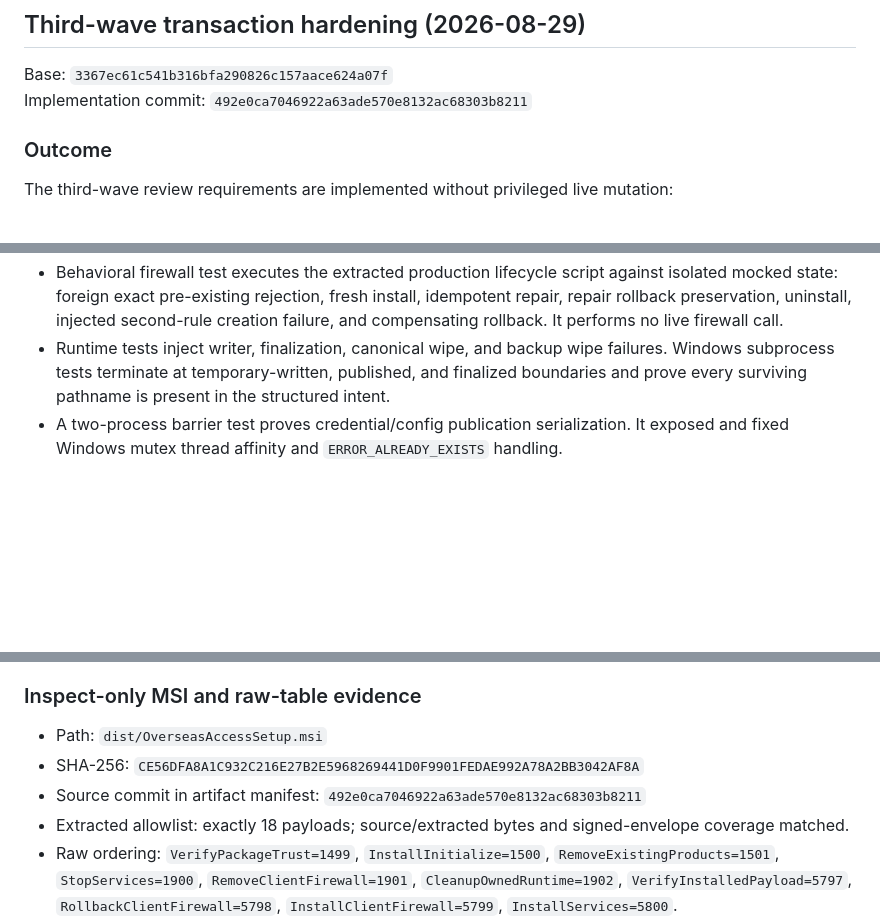
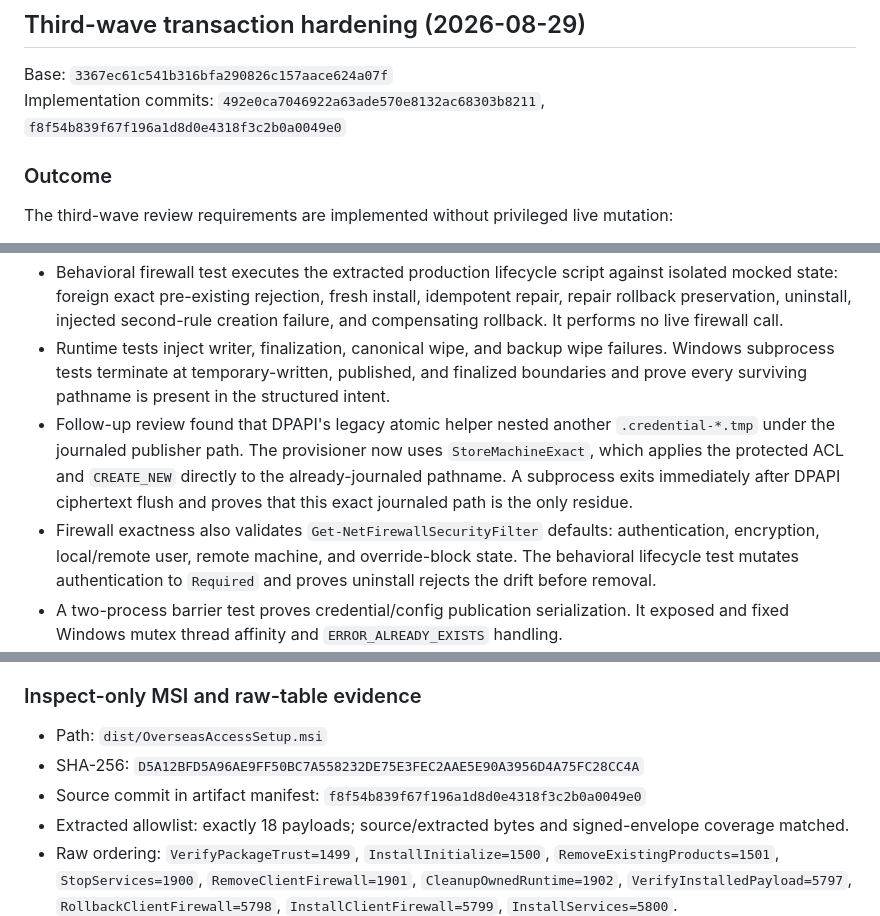
Before and after one commit to aki66938/overseas, a Markdown page: .superpowers/sdd/task-8-report.md, 3 parts joined by grey strips. Drawn GitHub-style; blank space fills up the shorter version.

Commit message:
docs: finalize Task 8 hardening evidence

```diff
--- a/.superpowers/sdd/task-8-report.md
+++ b/.superpowers/sdd/task-8-report.md
@@ -129,7 +129,7 @@ WiX decompilation emitted expected warnings for extension-owned custom tables an
 ## Third-wave transaction hardening (2026-08-29)
 
 Base: `3367ec61c541b316bfa290826c157aace624a07f`
-Implementation commit: `492e0ca7046922a63ade570e8132ac68303b8211`
+Implementation commits: `492e0ca7046922a63ade570e8132ac68303b8211`, `f8f54b839f67f196a1d8d0e4318f3c2b0a0049e0`
 
 ### Outcome
 
@@ -148,6 +148,8 @@ The third-wave review requirements are implemented without privileged live mutat
 - Reviewer RED: a persistent post-publish secure-compensation failure lost ownership proof before correction.
 - Behavioral firewall test executes the extracted production lifecycle script against isolated mocked state: foreign exact pre-existing rejection, fresh install, idempotent repair, repair rollback preservation, uninstall, injected second-rule creation failure, and compensating rollback. It performs no live firewall call.
 - Runtime tests inject writer, finalization, canonical wipe, and backup wipe failures. Windows subprocess tests terminate at temporary-written, published, and finalized boundaries and prove every surviving pathname is present in the structured intent.
+- Follow-up review found that DPAPI's legacy atomic helper nested another `.credential-*.tmp` under the journaled publisher path. The provisioner now uses `StoreMachineExact`, which applies the protected ACL and `CREATE_NEW` directly to the already-journaled pathname. A subprocess exits immediately after DPAPI ciphertext flush and proves that this exact journaled path is the only residue.
+- Firewall exactness also validates `Get-NetFirewallSecurityFilter` defaults: authentication, encryption, local/remote user, remote machine, and override-block state. The behavioral lifecycle test mutates authentication to `Required` and proves uninstall rejects the drift before removal.
 - A two-process barrier test proves credential/config publication serialization. It exposed and fixed Windows mutex thread affinity and `ERROR_ALREADY_EXISTS` handling.
 - A behavioral harness test injects root deletion failure after the deletion journal is durable and proves `RootDeletionIncomplete` retains the exact root. Another test creates canonical/temp/backup/replaced sensitive residue and proves cleanup removes all of it before the ledger.
 
@@ -174,8 +176,8 @@ The third-wave review requirements are implemented without privileged live mutat
 ### Inspect-only MSI and raw-table evidence
 
 - Path: `dist/OverseasAccessSetup.msi`
-- SHA-256: `CE56DFA8A1C932C216E27B2E5968269441D0F9901FEDAE992A78A2BB3042AF8A`
-- Source commit in artifact manifest: `492e0ca7046922a63ade570e8132ac68303b8211`
+- SHA-256: `D5A12BFD5A96AE9FF50BC7A558232DE75E3FEC2AAE5E90A3956D4A75FC28CC4A`
+- Source commit in artifact manifest: `f8f54b839f67f196a1d8d0e4318f3c2b0a0049e0`
 - Extracted allowlist: exactly 18 payloads; source/extracted bytes and signed-envelope coverage matched.
 - Raw ordering: `VerifyPackageTrust=1499`, `InstallInitialize=1500`, `RemoveExistingProducts=1501`, `StopServices=1900`, `RemoveClientFirewall=1901`, `CleanupOwnedRuntime=1902`, `VerifyInstalledPayload=5797`, `RollbackClientFirewall=5798`, `InstallClientFirewall=5799`, `InstallServices=5800`.
 - Raw commands: rollback=`firewall-rollback` type 3330; install=`firewall-install` type 3074; uninstall=`firewall-uninstall` type 3074; runtime cleanup=`runtime-cleanup` type 3074; installed-payload verifier target is exactly `[CustomActionData]`.
```
